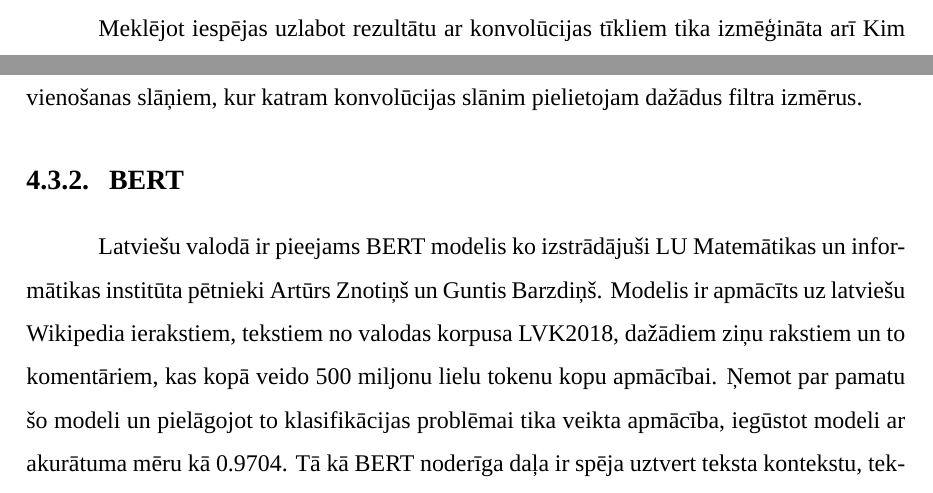
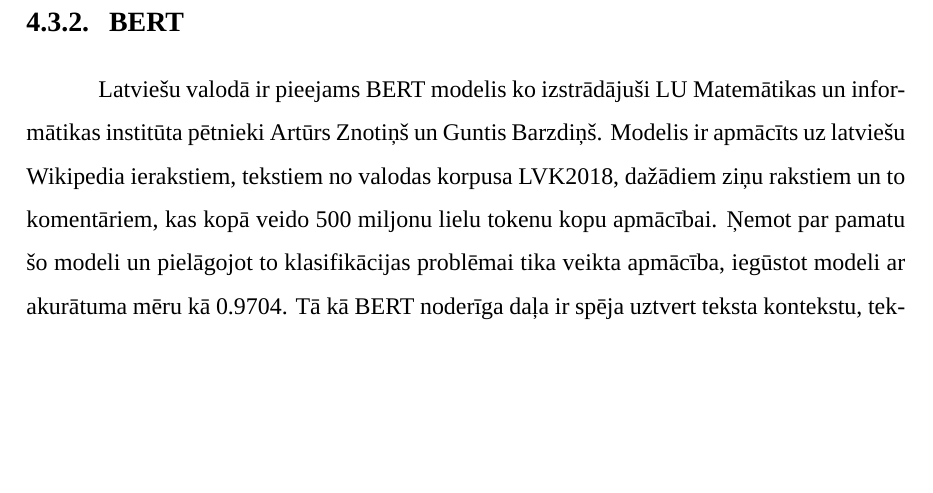
Before and after one commit to MatMatLV/latvian-news-classification, a LaTeX thesis (LATEX/main.tex, which reads LATEX/src/risinajums.tex): two parts of pages 42 and 43 of 50 before the commit and part of page 43 of 50 after it, the two joined at a grey line, cut at the place of the change, the shorter picture padded with empty space. Compiled offline with XeLaTeX; a missing font is replaced by an installed copy or a similar font.

Commit message:
Remove references to CNN improvement wip

```diff
--- a/LATEX/src/risinajums.tex
+++ b/LATEX/src/risinajums.tex
@@ -149,8 +149,6 @@ Pielietojot augstāk minēto konvolūcijas neironu tīkla uzbūvi iegūstam akur
 	\label{fig:Accuracy_Loss_CNN_10epoch}
 \end{figure}
 
-Meklējot iespējas uzlabot rezultātu ar konvolūcijas tīkliem tika izmēģināta arī Kim Yoon piedāvātā arhitektūra \cite{kimYoonCNN}, uzlabojot sākotnējo modeli ar 3 paralēliem konvolūcijas/apvienošanas slāņiem, kur katram konvolūcijas slānim pielietojam dažādus filtra izmērus.
-
 \subsection{BERT}
 Latviešu valodā ir pieejams BERT modelis ko izstrādājuši LU Matemātikas un informātikas institūta pētnieki Artūrs Znotiņš un Guntis Barzdiņš. Modelis ir apmācīts uz latviešu Wikipedia ierakstiem, tekstiem no valodas korpusa LVK2018, dažādiem ziņu rakstiem un to komentāriem, kas kopā veido 500 miljonu lielu tokenu kopu apmācībai. Ņemot par pamatu šo modeli un pielāgojot to klasifikācijas problēmai tika veikta apmācība, iegūstot modeli ar akurātuma mēru kā 0.9704.
 Tā kā BERT noderīga daļa ir spēja uztvert teksta kontekstu, tekstu priekšapstrāde kā stopvārdu izņemšana netika pielietota, jo tādējādi varam pazaudēt daļu no konteksta un saiknēm starp vārdiem.
```
Also changed, not shown: LATEX/main.pdf, 3 other files.
